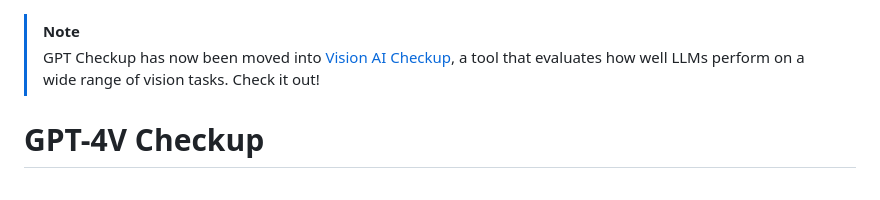
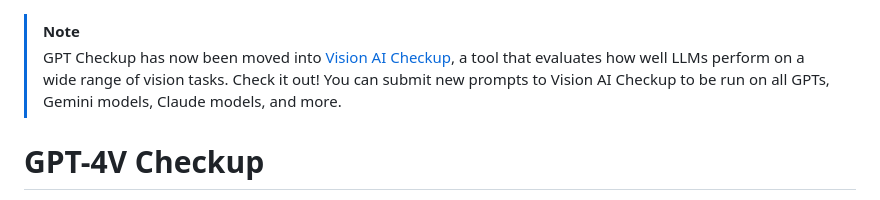
Before and after one commit to roboflow/gpt-checkup, a Markdown page: README.md, the part around the change. GitHub-like rendering.

```diff
--- a/README.md
+++ b/README.md
@@ -1,5 +1,5 @@
 > [!NOTE]
-> GPT Checkup has now been moved into [Vision AI Checkup](https://visioncheckup.com/), a tool that evaluates how well LLMs perform on a wide range of vision tasks. Check it out!
+> GPT Checkup has now been moved into [Vision AI Checkup](https://visioncheckup.com/), a tool that evaluates how well LLMs perform on a wide range of vision tasks. Check it out! You can submit new prompts to Vision AI Checkup to be run on all GPTs, Gemini models, Claude models, and more.
 
 # GPT-4V Checkup
 
```
